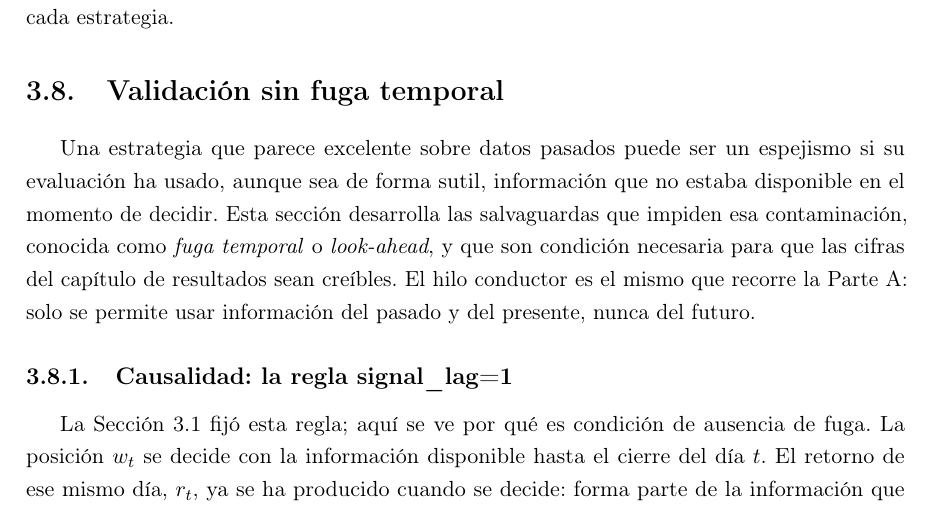
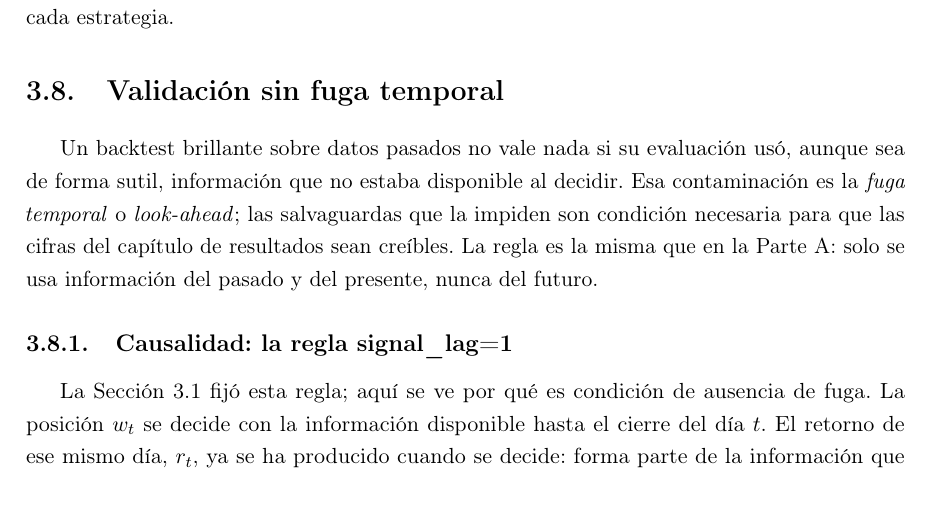
Before and after one commit to RaquelGarciah/Real-time-statistical-supervision-of-an-AI-trading-agent, a LaTeX thesis (tesis/main.tex, which reads tesis/chapters/03_marco_teorico.tex): part of page 26 of 40, cut so that both start at the same text. Compiled offline with pdfLaTeX.

Commit message:
wip(tesis): autosave 2026-06-18 12:35

```diff
--- a/tesis/chapters/03_marco_teorico.tex
+++ b/tesis/chapters/03_marco_teorico.tex
@@ -511,7 +511,7 @@ A diferencia del Sharpe, que mide el riesgo por la volatilidad, el Calmar lo mid
 \section{Validación sin fuga temporal}
 \label{sec:cpcv}
 
-Una estrategia que parece excelente sobre datos pasados puede ser un espejismo si su evaluación ha usado, aunque sea de forma sutil, información que no estaba disponible en el momento de decidir. Esta sección desarrolla las salvaguardas que impiden esa contaminación, conocida como \emph{fuga temporal} o \emph{look-ahead}, y que son condición necesaria para que las cifras del capítulo de resultados sean creíbles. El hilo conductor es el mismo que recorre la Parte A: solo se permite usar información del pasado y del presente, nunca del futuro.
+Un backtest brillante sobre datos pasados no vale nada si su evaluación usó, aunque sea de forma sutil, información que no estaba disponible al decidir. Esa contaminación es la \emph{fuga temporal} o \emph{look-ahead}; las salvaguardas que la impiden son condición necesaria para que las cifras del capítulo de resultados sean creíbles. La regla es la misma que en la Parte A: solo se usa información del pasado y del presente, nunca del futuro.
 
 \subsection{Causalidad: la regla signal\_lag=1}
 \label{sec:cpcv-causalidad}
```
